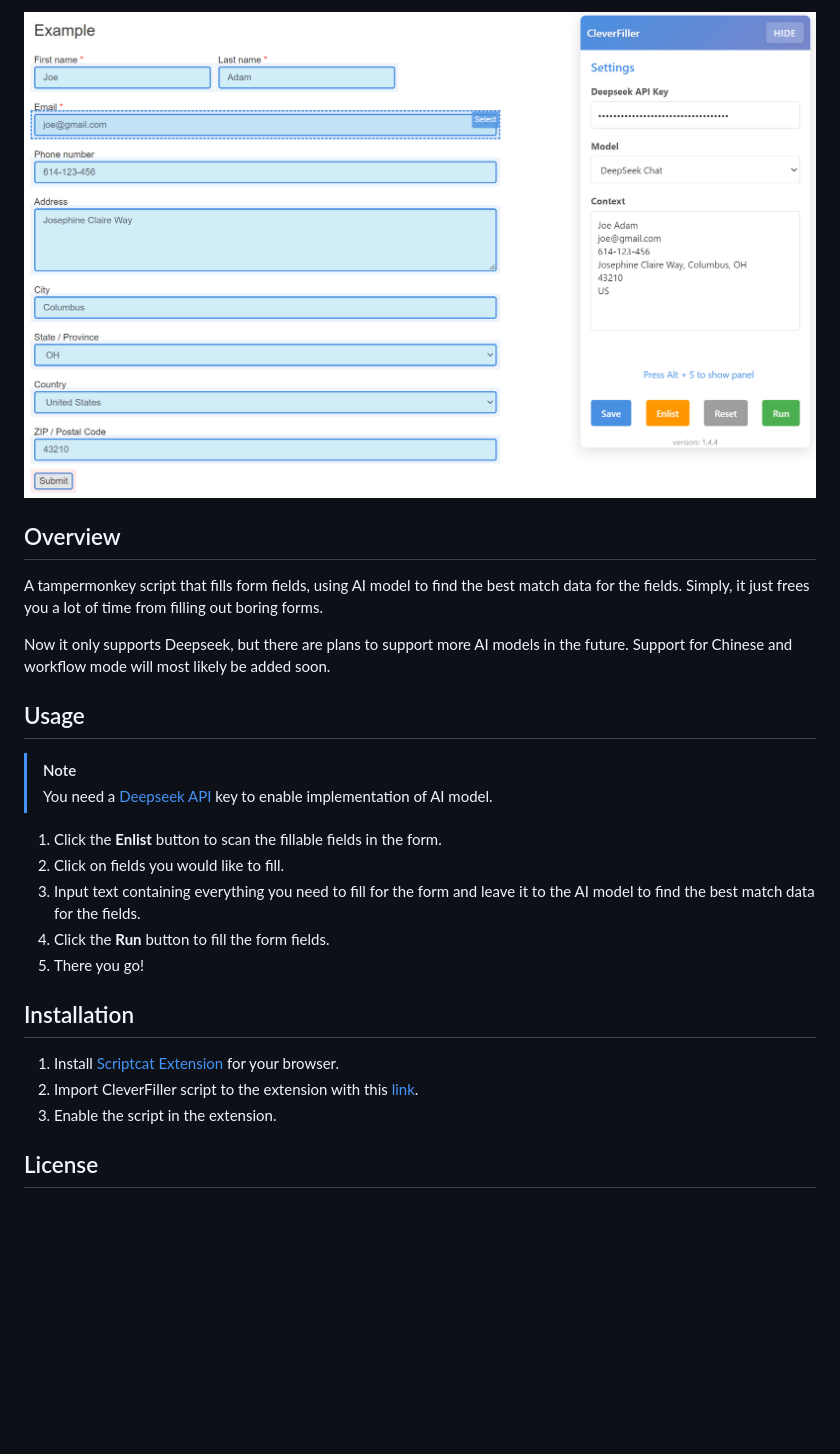
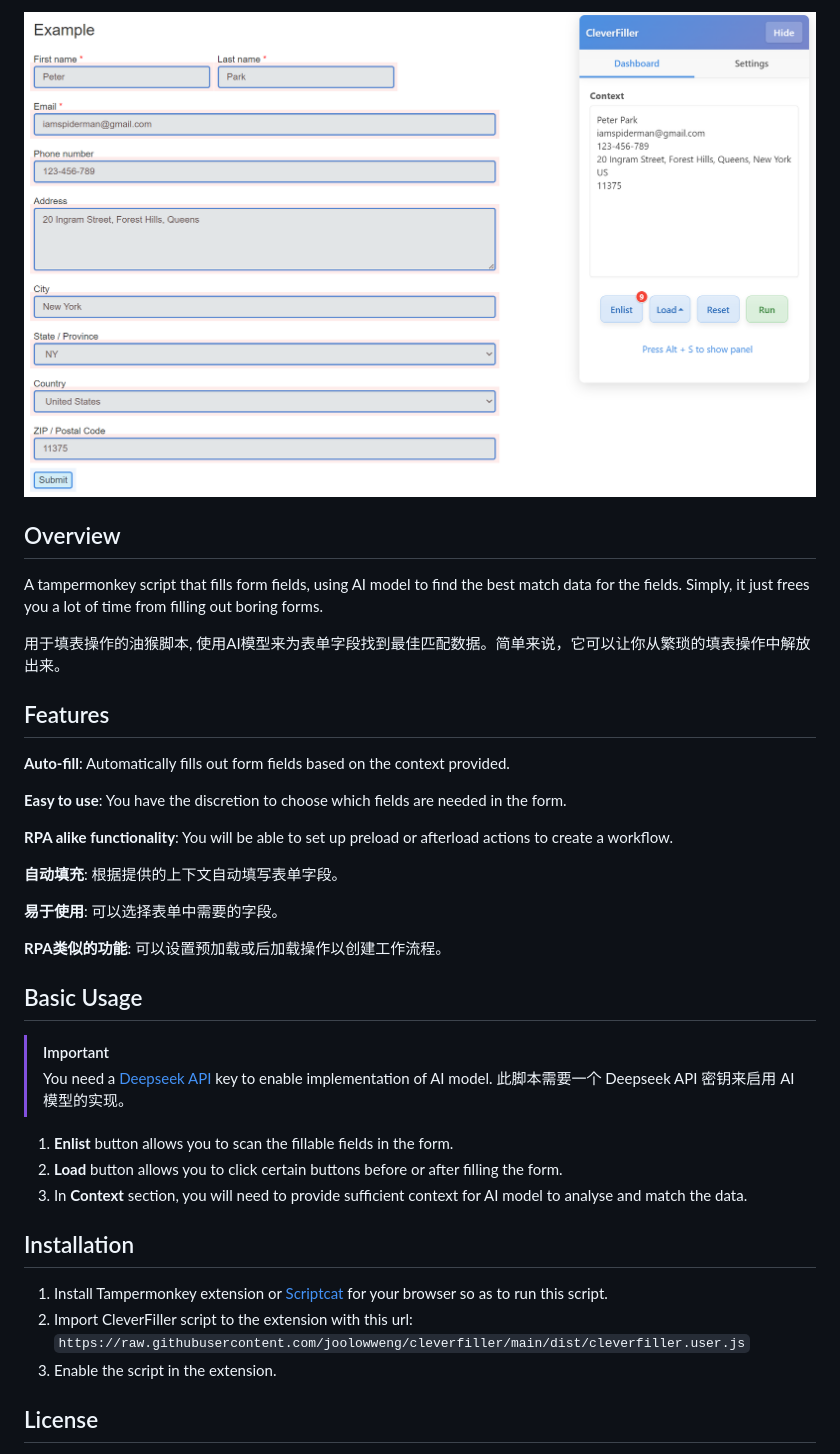
Before and after one commit to joolowweng/cleverfiller, a Markdown page: README.md, the part around the change. Rendered like a GitHub page; pictures changed too: assets/example.png; blank space fills up the shorter version.

Commit message:
2.5.1: Update version to 2.5.1, remove workflow mode functionality, and enhance dashboard UI with explanation text for settings.

```diff
--- a/README.md
+++ b/README.md
@@ -4,23 +4,36 @@
 
 A tampermonkey script that fills form fields, using AI model to find the best match data for the fields. Simply, it just frees you a lot of time from filling out boring forms.
 
-Now it only supports Deepseek, but there are plans to support more AI models in the future. Support for Chinese and workflow mode will most likely be added soon.
+用于填表操作的油猴脚本, 使用AI模型来为表单字段找到最佳匹配数据。简单来说，它可以让你从繁琐的填表操作中解放出来。
 
-## Usage
+## Features
 
-> [!NOTE]
+**Auto-fill**: Automatically fills out form fields based on the context provided.
+
+**Easy to use**: You have the discretion to choose which fields are needed in the form.
+
+**RPA alike functionality**: You will be able to set up preload or afterload actions to create a workflow.
+
+**自动填充**: 根据提供的上下文自动填写表单字段。
+
+**易于使用**: 可以选择表单中需要的字段。
+
+**RPA类似的功能**: 可以设置预加载或后加载操作以创建工作流程。
+
+## Basic Usage
+
+> [!IMPORTANT]
 > You need a [Deepseek API](https://deepseek.ai/) key to enable implementation of AI model.
+> 此脚本需要一个 Deepseek API 密钥来启用 AI 模型的实现。
 
-1. Click the **Enlist** button to scan the fillable fields in the form.
-2. Click on fields you would like to fill.
-3. Input text containing everything you need to fill for the form and leave it to the AI model to find the best match data for the fields.
-4. Click the **Run** button to fill the form fields.
-5. There you go!
+1. **Enlist** button allows you to scan the fillable fields in the form.
+2. **Load** button allows you to click certain buttons before or after filling the form.
+3. In **Context** section, you will need to provide sufficient context for AI model to analyse and match the data.
 
 ## Installation
 
-1. Install [Scriptcat Extension](https://docs.scriptcat.org/) for your browser.
-2. Import CleverFiller script to the extension with this [link](https://raw.githubusercontent.com/joolowweng/cleverfiller/main/dist/cleverfiller.user.js).
+1. Install Tampermonkey extension or [Scriptcat](https://docs.scriptcat.org/) for your browser so as to run this script.
+2. Import CleverFiller script to the extension with this url: `https://raw.githubusercontent.com/joolowweng/cleverfiller/main/dist/cleverfiller.user.js`
 3. Enable the script in the extension.
 
 ## License
```
Also changed, not shown: 3 other files.
